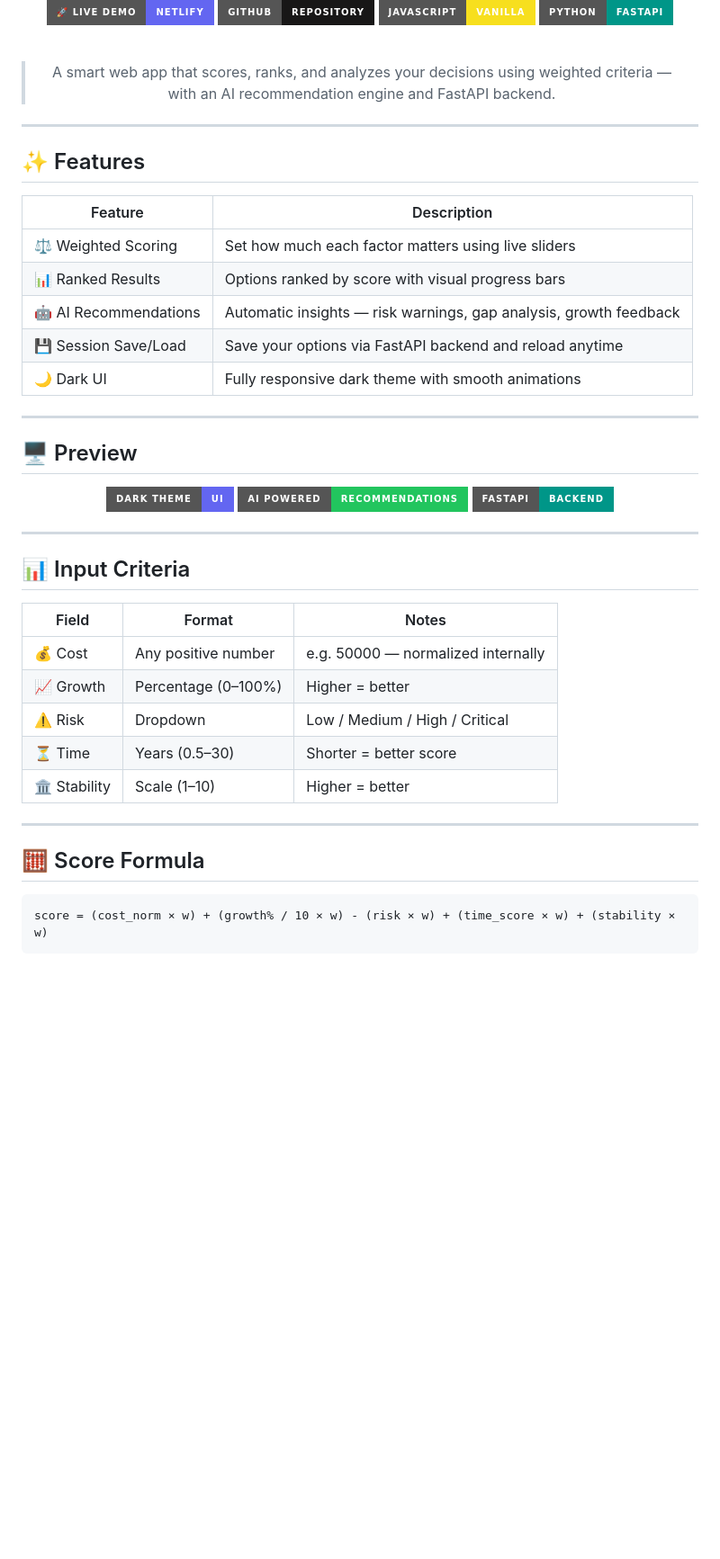
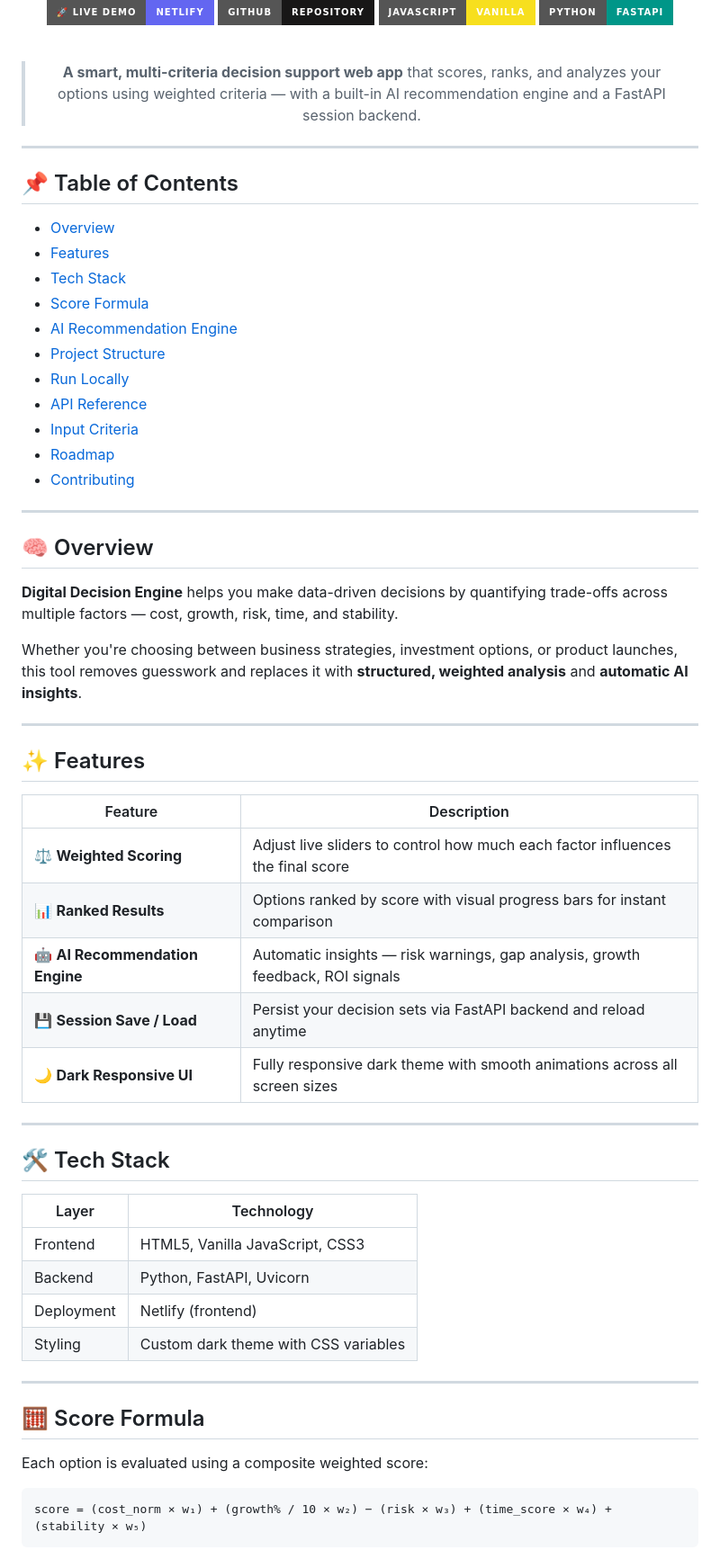
Before and after one commit to rajnarottam38-tech/Digital-Decision-Engine, a Markdown page: README.md, the part around one of its changes. Shown at 90% size. Rendered like a GitHub page; badges without logos; blank space fills up the shorter version.

````diff
--- a/README.md
+++ b/README.md
@@ -11,49 +12,64 @@
 
 <br/>
 
-> A smart web app that scores, ranks, and analyzes your decisions using weighted criteria — with an AI recommendation engine and FastAPI backend.
+> **A smart, multi-criteria decision support web app** that scores, ranks, and analyzes your options using weighted criteria — with a built-in AI recommendation engine and a FastAPI session backend.
 
 </div>
+
+---
+
+## 📌 Table of Contents
+
+- [Overview](#-overview)
+- [Features](#-features)
+- [Tech Stack](#-tech-stack)
+- [Score Formula](#-score-formula)
+- [AI Recommendation Engine](#-ai-recommendation-engine)
+- [Project Structure](#️-project-structure)
+- [Run Locally](#️-run-locally)
+- [API Reference](#-api-reference)
+- [Input Criteria](#-input-criteria)
+- [Roadmap](#-roadmap)
+- [Contributing](#-contributing)
+
+---
+
+## 🧠 Overview
+
+**Digital Decision Engine** helps you make data-driven decisions by quantifying trade-offs across multiple factors — cost, growth, risk, time, and stability.
+
+Whether you're choosing between business strategies, investment options, or product launches, this tool removes guesswork and replaces it with **structured, weighted analysis** and **automatic AI insights**.
 
 ---
 
 ## ✨ Features
 
 | Feature | Description |
-|---------|-------------|
-| ⚖️ Weighted Scoring | Set how much each factor matters using live sliders |
-| 📊 Ranked Results | Options ranked by score with visual progress bars |
-| 🤖 AI Recommendations | Automatic insights — risk warnings, gap analysis, growth feedback |
-| 💾 Session Save/Load | Save your options via FastAPI backend and reload anytime |
-| 🌙 Dark UI | Fully responsive dark theme with smooth animations |
+|---|---|
+| ⚖️ **Weighted Scoring** | Adjust live sliders to control how much each factor influences the final score |
+| 📊 **Ranked Results** | Options ranked by score with visual progress bars for instant comparison |
+| 🤖 **AI Recommendation Engine** | Automatic insights — risk warnings, gap analysis, growth feedback, ROI signals |
+| 💾 **Session Save / Load** | Persist your decision sets via FastAPI backend and reload anytime |
+| 🌙 **Dark Responsive UI** | Fully responsive dark theme with smooth animations across all screen sizes |
 
 ---
 
-## 🖥️ Preview
+## 🛠 Tech Stack
 
-<div align="center">
-<img src="https://img.shields.io/badge/Dark_Theme-UI-6366f1?style=for-the-badge" />
-<img src="https://img.shields.io/badge/AI_Powered-Recommendations-22c55e?style=for-the-badge" />
-<img src="https://img.shields.io/badge/FastAPI-Backend-009688?style=for-the-badge" />
-</div>
-
----
-
-## 📊 Input Criteria
-
-| Field | Format | Notes |
-|-------|--------|-------|
-| 💰 Cost | Any positive number | e.g. 50000 — normalized internally |
-| 📈 Growth | Percentage (0–100%) | Higher = better |
-| ⚠️ Risk | Dropdown | Low / Medium / High / Critical |
-| ⏳ Time | Years (0.5–30) | Shorter = better score |
-| 🏛️ Stability | Scale (1–10) | Higher = better |
+| Layer | Technology |
+|---|---|
+| Frontend | HTML5, Vanilla JavaScript, CSS3 |
+| Backend | Python, FastAPI, Uvicorn |
+| Deployment | Netlify (frontend) |
+| Styling | Custom dark theme with CSS variables |
 
 ---
 
 ## 🧮 Score Formula
 
+Each option is evaluated using a composite weighted score:
+
 ```
-score = (cost_norm × w) + (growth% / 10 × w) - (risk × w) + (time_score × w) + (stability × w)
+score = (cost_norm × w₁) + (growth% / 10 × w₂) − (risk × w₃) + (time_score × w₄) + (stability × w₅)
 ```
 
````
Also changed, not shown: other parts of README.md (+87 -30 lines).
